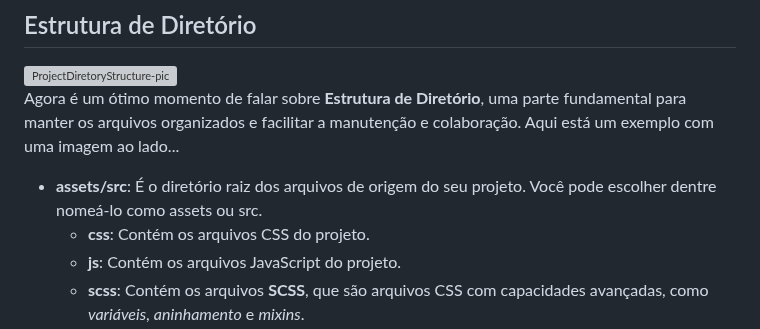
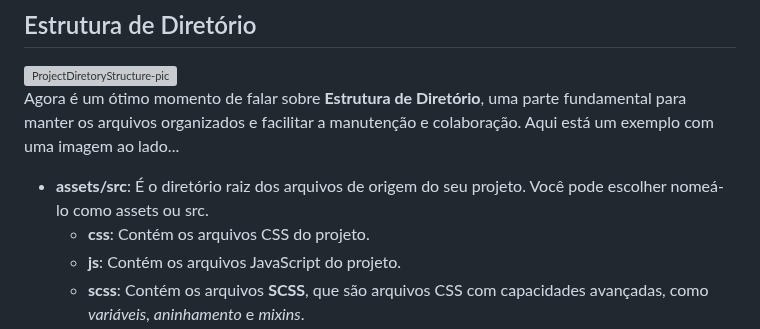
Before and after one commit to juletopi/Front-End_Learning_Journey, a Markdown page: README.md, the part around the change. Drawn GitHub-style; grey boxes are pictures that could not be loaded.

Commit message:
Updated "Estrutura de Diretório" topic on "1. HTML, CSS & IDEs" section

```diff
--- a/README.md
+++ b/README.md
@@ -829,7 +829,7 @@ Em resumo, o CSS permite que os desenvolvedores web personalizem a aparência de
 
 Agora é um ótimo momento de falar sobre **Estrutura de Diretório**, uma parte fundamental para manter os arquivos organizados e facilitar a manutenção e colaboração. Aqui está um exemplo com uma imagem ao lado...
 
-- **assets/src**: É o diretório raiz dos arquivos de origem do seu projeto. Você pode escolher dentre nomeá-lo como assets ou src.
+- **assets/src**: É o diretório raiz dos arquivos de origem do seu projeto. Você pode escolher nomeá-lo como assets ou src.
   - **css**: Contém os arquivos CSS do projeto.
   - **js**: Contém os arquivos JavaScript do projeto.
   - **scss**: Contém os arquivos **SCSS**, que são arquivos CSS com capacidades avançadas, como *variáveis*, *aninhamento* e *mixins*.
```
